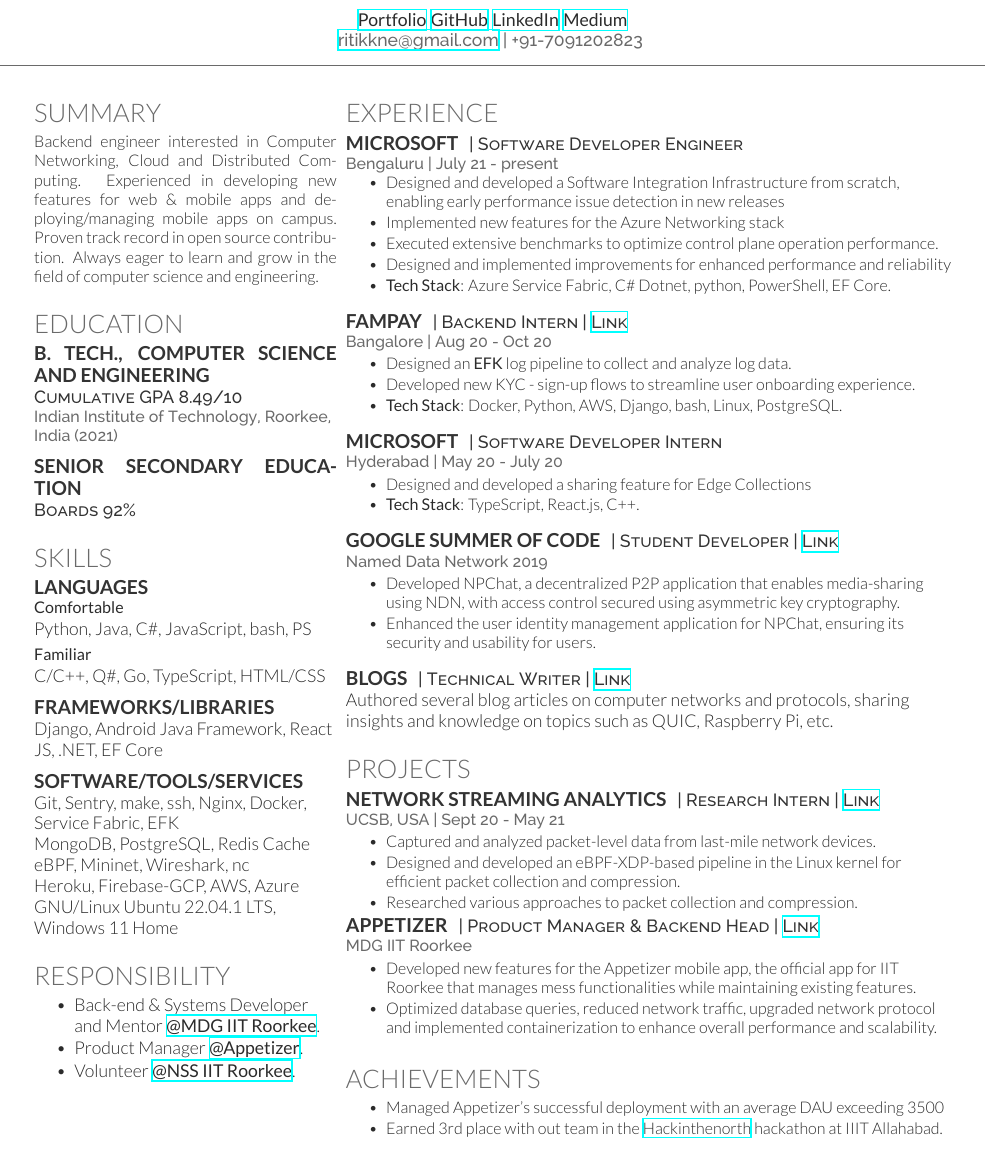
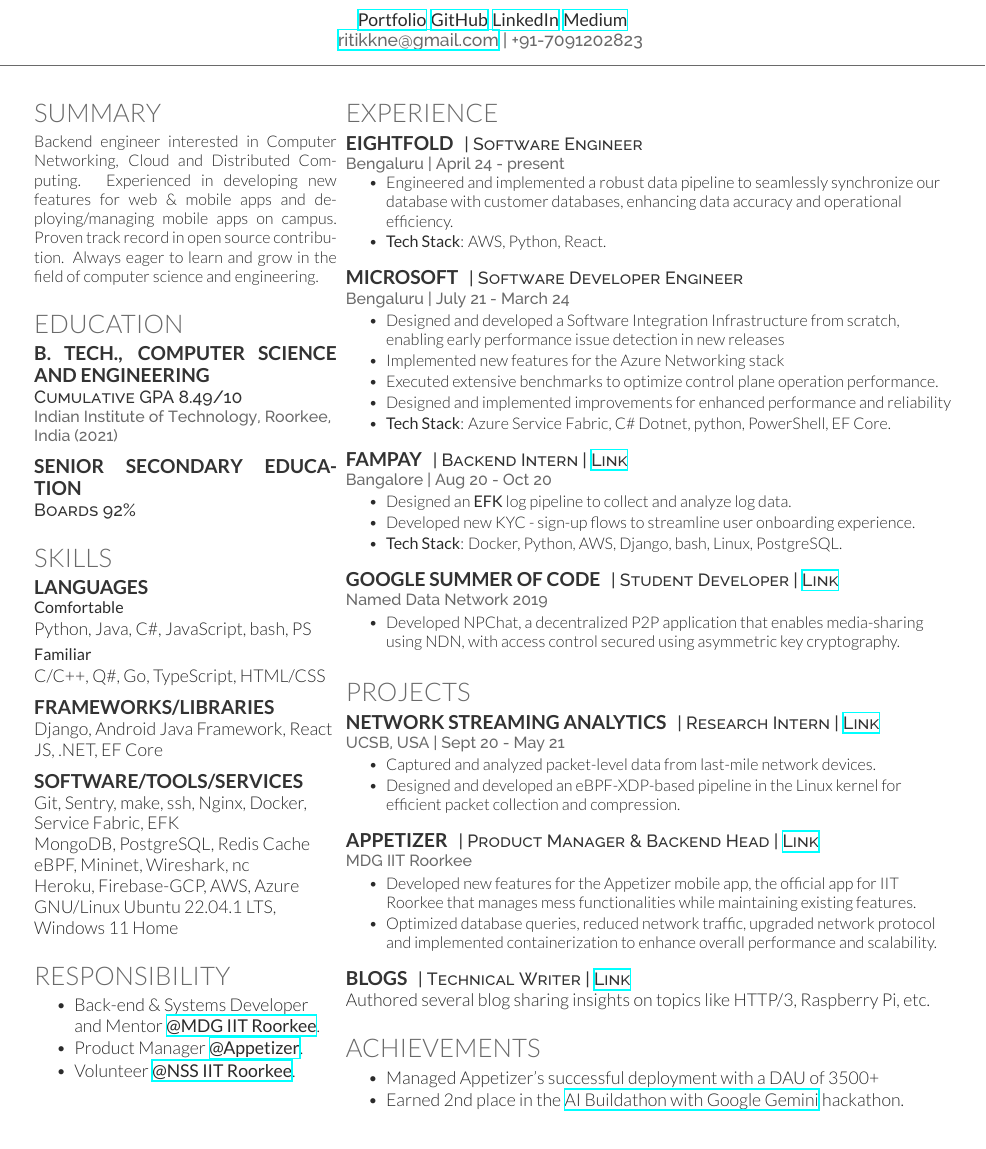
Before and after one commit to dev-ritik/resume, a LaTeX CV (main.tex): part of the page, cut so that both start at the same text. Compiled offline with XeLaTeX.

Commit message:
:zap: Update resume data

```diff
--- a/main.tex
+++ b/main.tex
@@ -148,11 +148,22 @@
 
 \section{Experience}
 
+\runsubsection{EIGHTFOLD}
+\descript{| Software Engineer}
+
+\location{Bengaluru | April 24 - present}
+\vspace{\topsep} % Hacky fix for awkward extra vertical space
+\begin{tightitemize}
+\item Engineered and implemented a robust data pipeline to seamlessly synchronize our database with customer databases, enhancing data accuracy and operational efficiency.
+\item \textbf{Tech Stack}: AWS, Python, React.
+\end{tightitemize}
+
+\sectionspace % Some white space after the section
+
 \runsubsection{MICROSOFT}
 \descript{| Software Developer Engineer}
 
-\location{Bengaluru | July 21 - present}
-\vspace{\topsep} % Hacky fix for awkward extra vertical space
+\location{Bengaluru | July 21 - March 24}
 \begin{tightitemize}
 \item Designed and developed a Software Integration Infrastructure from scratch, enabling early performance issue detection in new releases
 \item Implemented new features for the Azure Networking stack
@@ -189,18 +188,18 @@
 
 \sectionspace % Some white space after the section
 
-\runsubsection{MICROSOFT}
-\descript{| Software Developer Intern}
+% \runsubsection{MICROSOFT}
+% \descript{| Software Developer Intern}
 
-\location{Hyderabad | May 20 - July 20}
-% \vspace{\topsep} % Hacky fix for awkward extra vertical space
-\begin{tightitemize}
-% \item Designed and developed a new feature for Edge Collections to enable sharing and syncing of collections, improving collaboration across teams.
-\item Designed and developed a sharing feature for Edge Collections
-\item \textbf{Tech Stack}: TypeScript, React.js, C++.
-\end{tightitemize}
+% \location{Hyderabad | May 20 - July 20}
+% % \vspace{\topsep} % Hacky fix for awkward extra vertical space
+% \begin{tightitemize}
+% % \item Designed and developed a new feature for Edge Collections to enable sharing and syncing of collections, improving collaboration across teams.
+% \item Designed and developed a sharing feature for Edge Collections
+% \item \textbf{Tech Stack}: TypeScript, React.js, C++.
+% \end{tightitemize}
 
-\sectionspace % Some white space after the section
+% \sectionspace % Some white space after the section
 
 \runsubsection{Google Summer of Code}
 \descript{| Student Developer |  \href{https://github.com/named-data-mobile/ndn-photo-app}{Link}}
@@ -208,17 +207,11 @@
 \begin{tightitemize}
 \item Developed NPChat, a decentralized P2P application that enables media-sharing using NDN, with access control secured using asymmetric key cryptography.
 % \item Implemented the AIMD Segment-Fetcher into the Java Support Library, improving data sharing performance in NPChat.
-\item Enhanced the user identity management application for NPChat, ensuring its security and usability for users.
+% \item Enhanced the user identity management application for NPChat, ensuring its security and usability for users.
 \end{tightitemize}
 
 \sectionspace % Some white space after the section
 
-\runsubsection{Blogs}
-\descript{| Technical Writer |  \href{https://ritikk.medium.com/}{Link}}
-%\vspace{\topsep} % Hacky fix for awkward extra vertical space
-Authored several blog articles on computer networks and protocols, sharing insights and knowledge on topics such as QUIC, Raspberry Pi, etc.
-
-\sectionspace % Some whitespace after the section
 %------------------------------------------------
 
 % Project
@@ -233,8 +226,9 @@
 \begin{tightitemize}
 \item Captured and analyzed packet-level data from last-mile network devices.
 \item Designed and developed an eBPF-XDP-based pipeline in the Linux kernel for efficient packet collection and compression.
-\item Researched various approaches to packet collection and compression.
+% \item Researched various approaches to packet collection and compression.
 \end{tightitemize}
+\sectionspace % Some white space after the section
 
 \runsubsection{Appetizer}
 \descript{| Product Manager \& Backend Head | \href{https://mess.iitr.ac.in}{Link}}
@@ -245,6 +239,13 @@
 \end{tightitemize}
 \sectionspace % Some white space after the section
 
+\runsubsection{Blogs}
+\descript{| Technical Writer |  \href{https://ritikk.medium.com/}{Link}}
+%\vspace{\topsep} % Hacky fix for awkward extra vertical space
+% Authored several blog articles on computer networks and protocols, sharing insights and knowledge on topics such as QUIC, Raspberry Pi, etc.
+Authored several blog sharing insights on topics like HTTP/3, Raspberry Pi, etc.
+
+\sectionspace % Some whitespace after the section
 % Codephile
 
 % \runsubsection{Codephile}
@@ -268,8 +269,9 @@
 \section{Achievements}
 \begin{tightitemize}
 \sectionspace % Some white space after the section
-\item Managed Appetizer's successful deployment with an average DAU exceeding 3500
-\item Earned 3rd place with out team in the \href{https://www.hackinthenorth.com/}{Hackinthenorth} hackathon at IIIT Allahabad.
+\item Managed Appetizer's successful deployment with a DAU of 3500+
+\item Earned 2nd place in the \href{https://www.linkedin.com/feed/update/urn:li:activity:7202265494651822080/}{AI Buildathon with Google Gemini} hackathon.
+% \item Earned 3rd place in the \href{https://www.hackinthenorth.com/}{Hackinthenorth} hackathon at IIIT Allahabad.
 % \item Secured All India Rank 1172 in JEE Advanced - 2017 among 220,000 students \& 777 in JEE Main - 2017 among 1.5 million students.
 
 
```
Also changed, not shown: main.tex (12 more changed lines).
